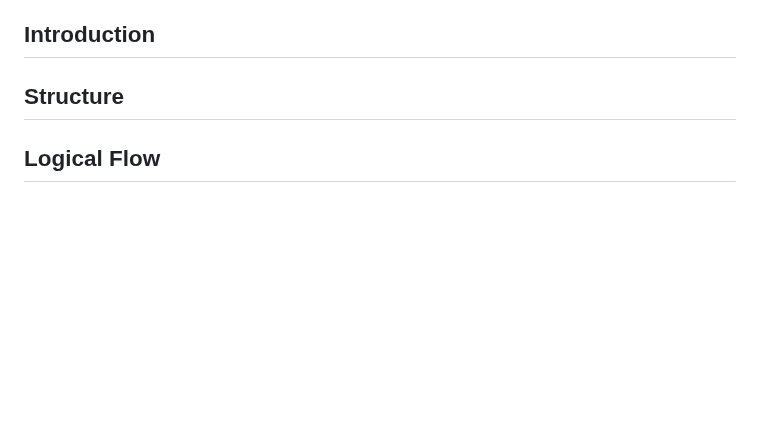
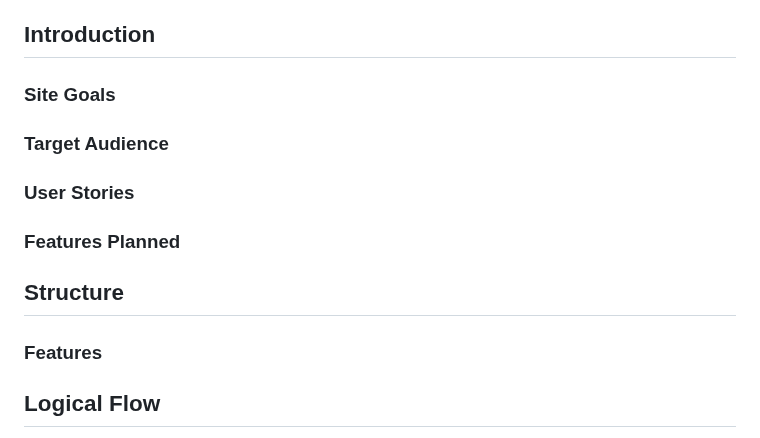
Before and after one commit to Bowtie7114/pthon_adventure, a Markdown page: README.md, the part around the change. Drawn GitHub-style; blank space fills up the shorter version.

Commit message:
Add README titles

```diff
--- a/README.md
+++ b/README.md
@@ -26,8 +26,18 @@
 
 ## Introduction
 
+### Site Goals
+
+### Target Audience
+
+### User Stories
+
+
+### Features Planned
 
 ## Structure
+### Features
+
 
 ## Logical Flow
 Main Menu:<br>
```
